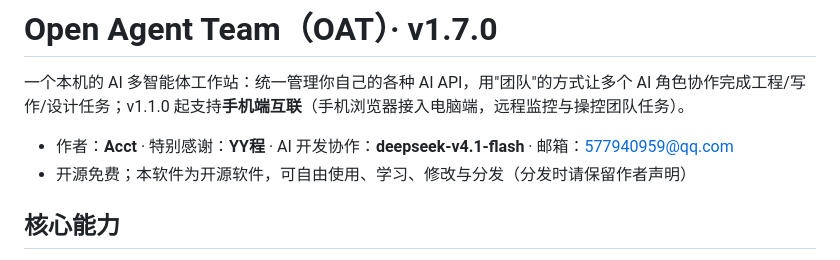
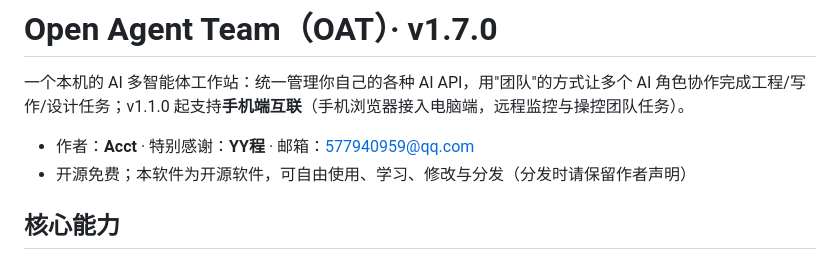
Before and after one commit to AceTaffer/Open-Agent-Team, a Markdown page: README.md, the part around the change. Drawn GitHub-style.

Commit message:
Update author information in README.md
Removed collaborator mention and updated author information.

```diff
--- a/README.md
+++ b/README.md
@@ -2,7 +2,7 @@
 
 一个本机的 AI 多智能体工作站：统一管理你自己的各种 AI API，用"团队"的方式让多个 AI 角色协作完成工程/写作/设计任务；v1.1.0 起支持**手机端互联**（手机浏览器接入电脑端，远程监控与操控团队任务）。
 
-- 作者：**Acct** · 特别感谢：**YY程** · AI 开发协作：**deepseek-v4.1-flash** · 邮箱：577940959@qq.com
+- 作者：**Acct** · 特别感谢：**YY程** · 邮箱：577940959@qq.com
 - 开源免费；本软件为开源软件，可自由使用、学习、修改与分发（分发时请保留作者声明）
 
 ## 核心能力
```
